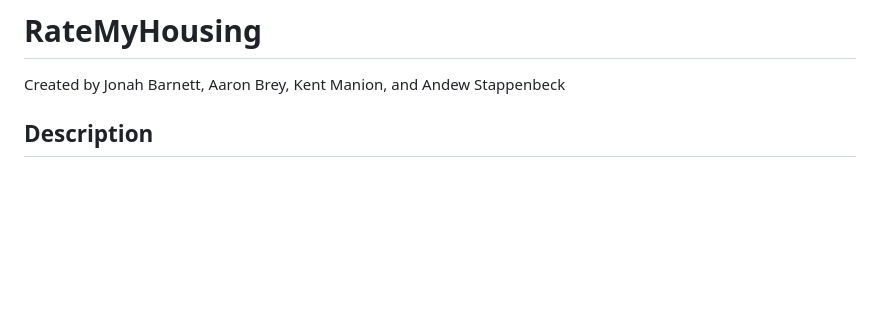
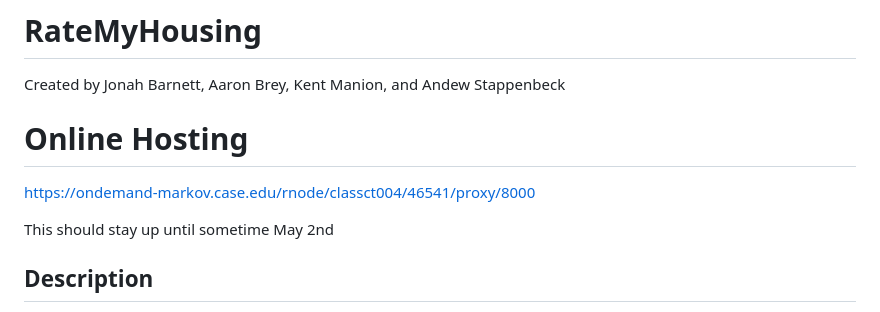
Before and after one commit to Jonah-B-CWRU/RateMyHousing, a Markdown page: README.md, the part around the change. Drawn GitHub-style; blank space fills up the shorter version.

```diff
--- a/README.md
+++ b/README.md
@@ -1,5 +1,11 @@
 # RateMyHousing
 Created by Jonah Barnett, Aaron Brey, Kent Manion, and Andew Stappenbeck
+
+# Online Hosting
+
+https://ondemand-markov.case.edu/rnode/classct004/46541/proxy/8000
+
+This should stay up until sometime May 2nd
 
 ## Description
 This system is a piece of software that manages Case Western Reserve University housing information and interactions with that information from the landlord and student point of view. Its primary purpose is to connect CWRU students with good housing options by providing key information about each housing option from both an objective and subjective point of view. Combining key base information like amenities and location with student provided experience via comments and individual ratings, the system will compile all the information on a plethora of housing options across the campus. Additionally, landlords can augment this housing basis in order to put their property into the system too. From there, this information will be sorted by the system and presented to users in an effective way that allows them to see and interact with housing options across CWRU, gaining information and insight into housing options and making the CWRU housing process more smooth and efficient for students.
```
